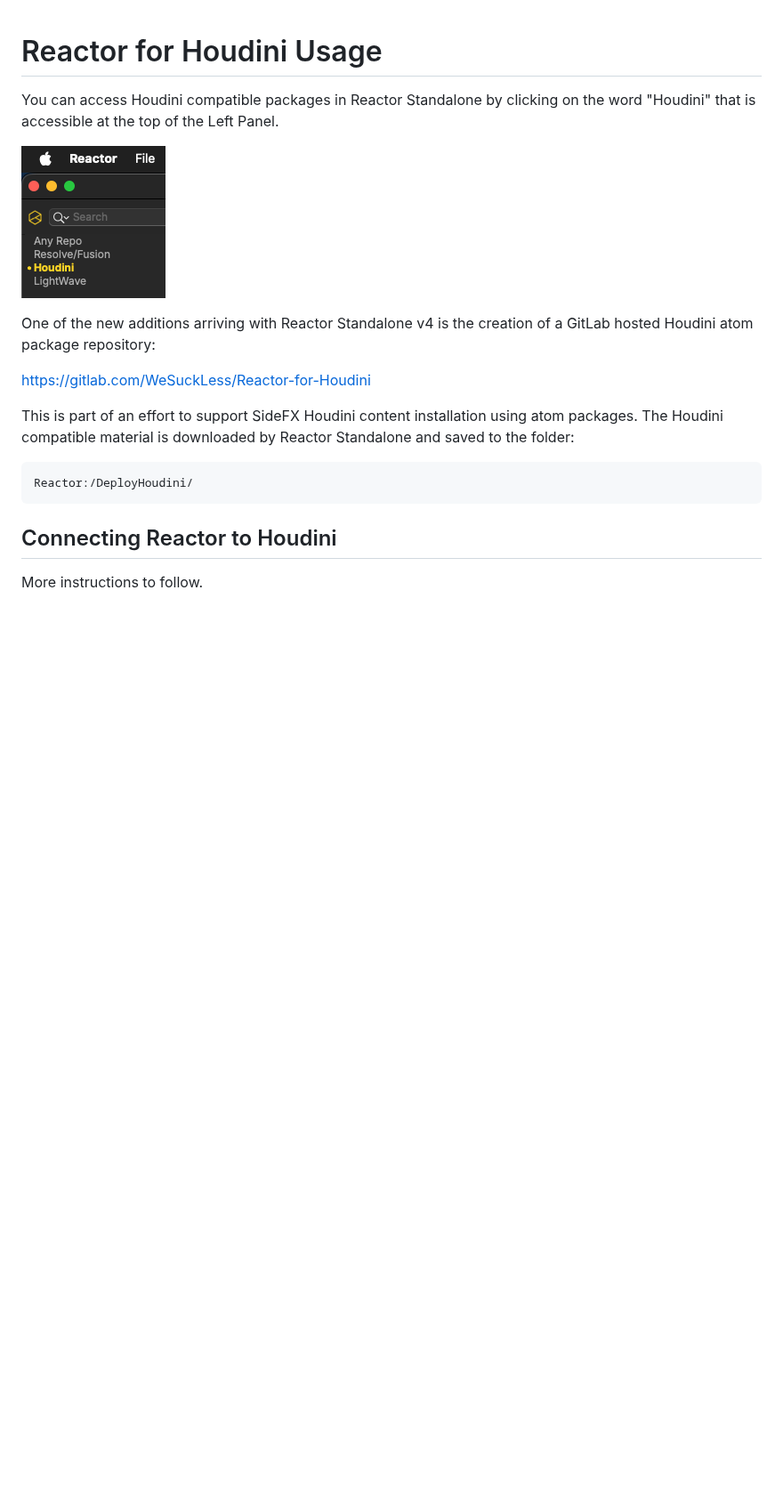
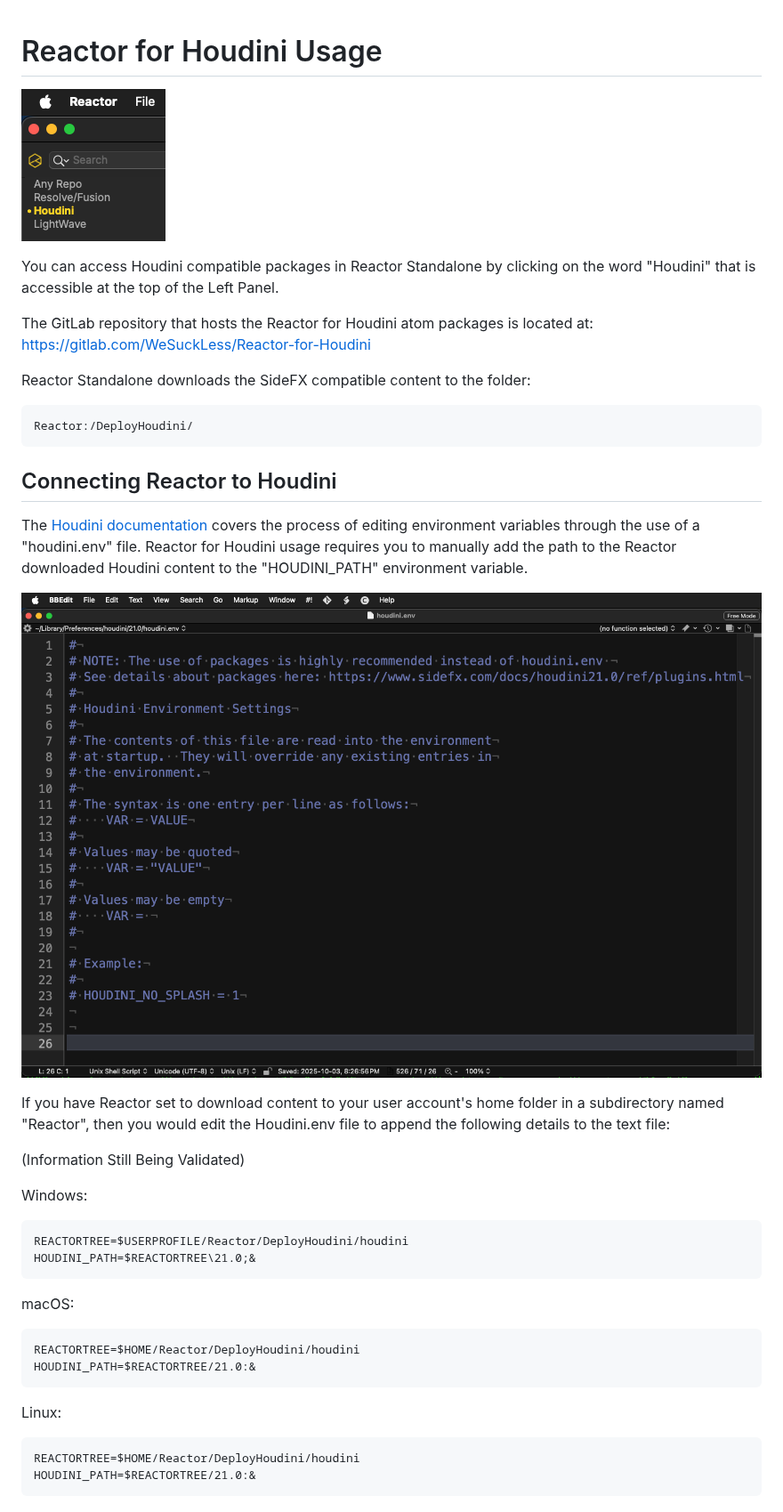
Before and after one commit to Kartaverse/Reactor-Standalone, a Markdown page: HoudiniUsage.md, the part around the change. Shown at 89% size. GitHub-like rendering; pictures changed too: Images/Houdini-Env-File.png (added); blank space fills up the shorter version.

Commit message:
Houdini

````diff
--- a/HoudiniUsage.md
+++ b/HoudiniUsage.md
@@ -1,14 +1,13 @@
 # Reactor for Houdini Usage
+
+![Reactor for Houdini](Images/Reactor-for-Houdini.png)
 
 You can access Houdini compatible packages in Reactor Standalone by clicking on the word "Houdini" that is accessible at the top of the Left Panel.
 
-![Reactor for Houdini](Images/Reactor-for-Houdini.png)
-
-One of the new additions arriving with Reactor Standalone v4 is the creation of a GitLab hosted Houdini atom package repository:
-
+The GitLab repository that hosts the Reactor for Houdini atom packages is located at:
 [https://gitlab.com/WeSuckLess/Reactor-for-Houdini](https://gitlab.com/WeSuckLess/Reactor-for-Houdini)
 
-This is part of an effort to support SideFX Houdini content installation using atom packages. The Houdini compatible material is downloaded by Reactor Standalone and saved to the folder:
+Reactor Standalone downloads the SideFX compatible content to the folder:
 
 ```
 Reactor:/DeployHoudini/
@@ -16,4 +15,31 @@ Reactor:/DeployHoudini/
 
 ## Connecting Reactor to Houdini
 
-More instructions to follow.
+The [Houdini documentation](https://www.sidefx.com/docs/houdini/basics/config_env.html) covers the process of editing environment variables through the use of a "houdini.env" file. Reactor for Houdini usage requires you to manually add the path to the Reactor downloaded Houdini content to the "HOUDINI_PATH" environment variable.
+
+![Houdini.env](Images/Houdini-Env-File.png)
+
+If you have Reactor set to download content to your user account's home folder in a subdirectory named "Reactor", then you would edit the Houdini.env file to append the following details to the text file:
+
+(Information Still Being Validated)
+
+Windows:
+
+```
+REACTORTREE=$USERPROFILE/Reactor/DeployHoudini/houdini
+HOUDINI_PATH=$REACTORTREE\21.0;&
+```
+
+macOS:
+
+```
+REACTORTREE=$HOME/Reactor/DeployHoudini/houdini
+HOUDINI_PATH=$REACTORTREE/21.0:&
+```
+
+Linux:
+
+```
+REACTORTREE=$HOME/Reactor/DeployHoudini/houdini
+HOUDINI_PATH=$REACTORTREE/21.0:&
+```
````
